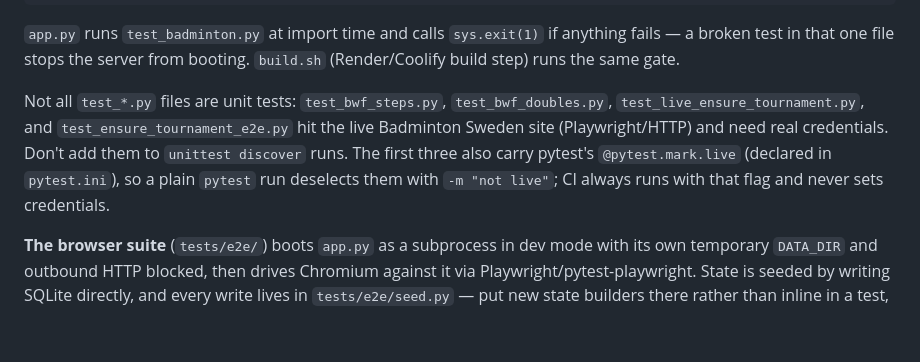
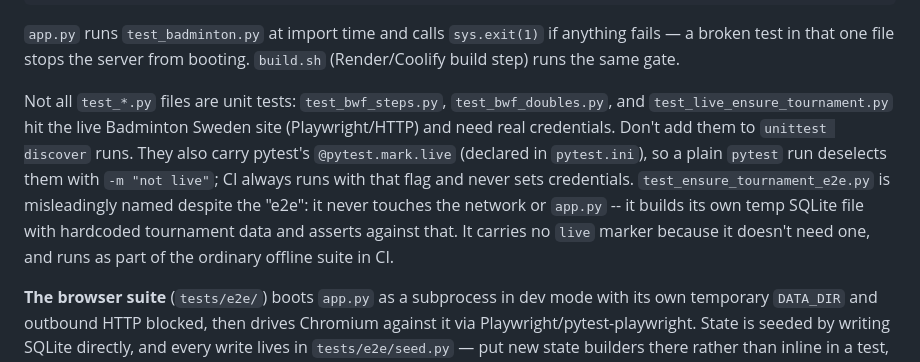
Before and after one commit to umashankarid/badmintonScrapper, a Markdown page: AGENTS.md, the part around the change. Rendered like a GitHub page; blank space fills up the shorter version.

```diff
--- a/AGENTS.md
+++ b/AGENTS.md
@@ -24,7 +24,7 @@ pytest -m live                                  # reaches the real site; needs c
 
 `app.py` runs `test_badminton.py` at import time and calls `sys.exit(1)` if anything fails — a broken test in that one file stops the server from booting. `build.sh` (Render/Coolify build step) runs the same gate.
 
-Not all `test_*.py` files are unit tests: `test_bwf_steps.py`, `test_bwf_doubles.py`, `test_live_ensure_tournament.py`, and `test_ensure_tournament_e2e.py` hit the live Badminton Sweden site (Playwright/HTTP) and need real credentials. Don't add them to `unittest discover` runs. The first three also carry pytest's `@pytest.mark.live` (declared in `pytest.ini`), so a plain `pytest` run deselects them with `-m "not live"`; CI always runs with that flag and never sets credentials.
+Not all `test_*.py` files are unit tests: `test_bwf_steps.py`, `test_bwf_doubles.py`, and `test_live_ensure_tournament.py` hit the live Badminton Sweden site (Playwright/HTTP) and need real credentials. Don't add them to `unittest discover` runs. They also carry pytest's `@pytest.mark.live` (declared in `pytest.ini`), so a plain `pytest` run deselects them with `-m "not live"`; CI always runs with that flag and never sets credentials. `test_ensure_tournament_e2e.py` is misleadingly named despite the "e2e": it never touches the network or `app.py` -- it builds its own temp SQLite file with hardcoded tournament data and asserts against that. It carries no `live` marker because it doesn't need one, and runs as part of the ordinary offline suite in CI.
 
 **The browser suite** (`tests/e2e/`) boots `app.py` as a subprocess in dev mode with its own temporary `DATA_DIR` and outbound HTTP blocked, then drives Chromium against it via Playwright/pytest-playwright. State is seeded by writing SQLite directly, and every write lives in `tests/e2e/seed.py` — put new state builders there rather than inline in a test, so a schema change breaks one file instead of many. CI runs it as a separate job from the offline suite (`.github/workflows/ci.yml`) because it needs `playwright install --with-deps chromium` first.
 
```
Also changed, not shown: CHANGES.md (+9 -7 lines).
